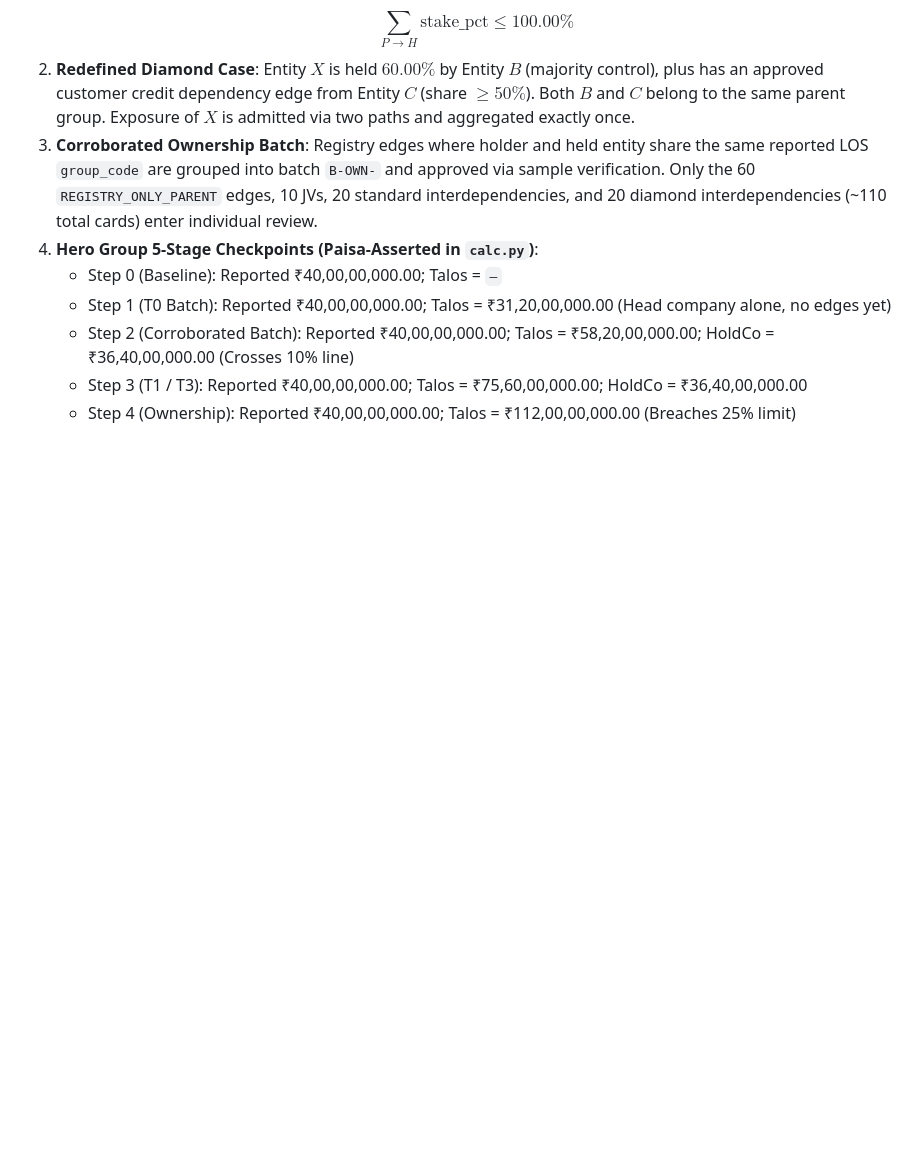
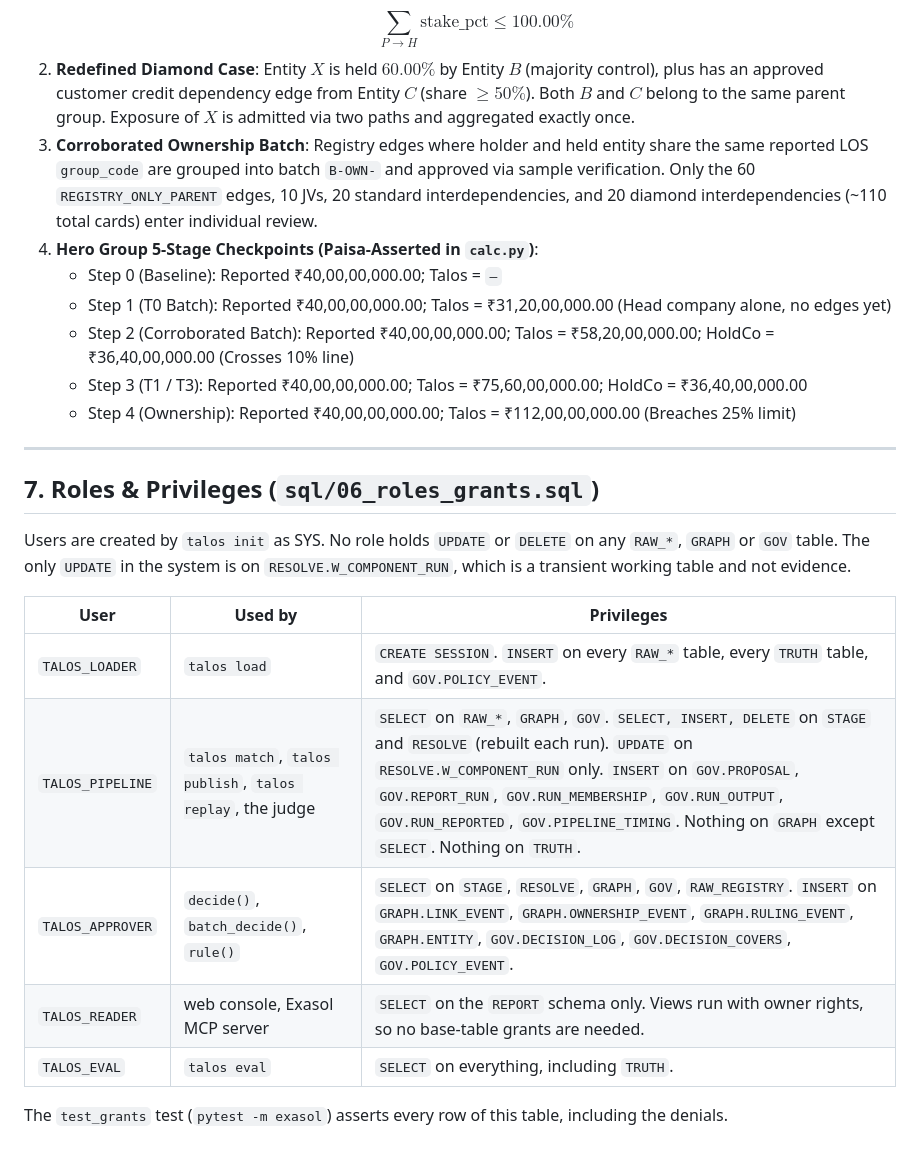
Before and after one commit to Oxyrine/Talos, a Markdown page: CONTRACT.md, the part around one of its changes. Rendered like a GitHub page; blank space fills up the shorter version.

```diff
--- a/CONTRACT.md
+++ b/CONTRACT.md
@@ -676,3 +732,19 @@ def replay(run_id: str) -> ReplayResult:
    - Step 2 (Corroborated Batch): Reported ₹40,00,00,000.00; Talos = ₹58,20,00,000.00; HoldCo = ₹36,40,00,000.00 (Crosses 10% line)
    - Step 3 (T1 / T3): Reported ₹40,00,00,000.00; Talos = ₹75,60,00,000.00; HoldCo = ₹36,40,00,000.00
    - Step 4 (Ownership): Reported ₹40,00,00,000.00; Talos = ₹112,00,00,000.00 (Breaches 25% limit)
+
+---
+
+## 7. Roles & Privileges (`sql/06_roles_grants.sql`)
+
+Users are created by `talos init` as SYS. No role holds `UPDATE` or `DELETE` on any `RAW_*`, `GRAPH` or `GOV` table. The only `UPDATE` in the system is on `RESOLVE.W_COMPONENT_RUN`, which is a transient working table and not evidence.
+
+| User | Used by | Privileges |
+|---|---|---|
+| `TALOS_LOADER` | `talos load` | `CREATE SESSION`. `INSERT` on every `RAW_*` table, every `TRUTH` table, and `GOV.POLICY_EVENT`. |
+| `TALOS_PIPELINE` | `talos match`, `talos publish`, `talos replay`, the judge | `SELECT` on `RAW_*`, `GRAPH`, `GOV`. `SELECT, INSERT, DELETE` on `STAGE` and `RESOLVE` (rebuilt each run). `UPDATE` on `RESOLVE.W_COMPONENT_RUN` only. `INSERT` on `GOV.PROPOSAL`, `GOV.REPORT_RUN`, `GOV.RUN_MEMBERSHIP`, `GOV.RUN_OUTPUT`, `GOV.RUN_REPORTED`, `GOV.PIPELINE_TIMING`. Nothing on `GRAPH` except `SELECT`. Nothing on `TRUTH`. |
+| `TALOS_APPROVER` | `decide()`, `batch_decide()`, `rule()` | `SELECT` on `STAGE`, `RESOLVE`, `GRAPH`, `GOV`, `RAW_REGISTRY`. `INSERT` on `GRAPH.LINK_EVENT`, `GRAPH.OWNERSHIP_EVENT`, `GRAPH.RULING_EVENT`, `GRAPH.ENTITY`, `GOV.DECISION_LOG`, `GOV.DECISION_COVERS`, `GOV.POLICY_EVENT`. |
+| `TALOS_READER` | web console, Exasol MCP server | `SELECT` on the `REPORT` schema only. Views run with owner rights, so no base-table grants are needed. |
+| `TALOS_EVAL` | `talos eval` | `SELECT` on everything, including `TRUTH`. |
+
+The `test_grants` test (`pytest -m exasol`) asserts every row of this table, including the denials.
```
Also changed, not shown: other parts of CONTRACT.md (+57 -1 lines), docs/DECISIONS.md (+4 -0 lines), 1 other file.
